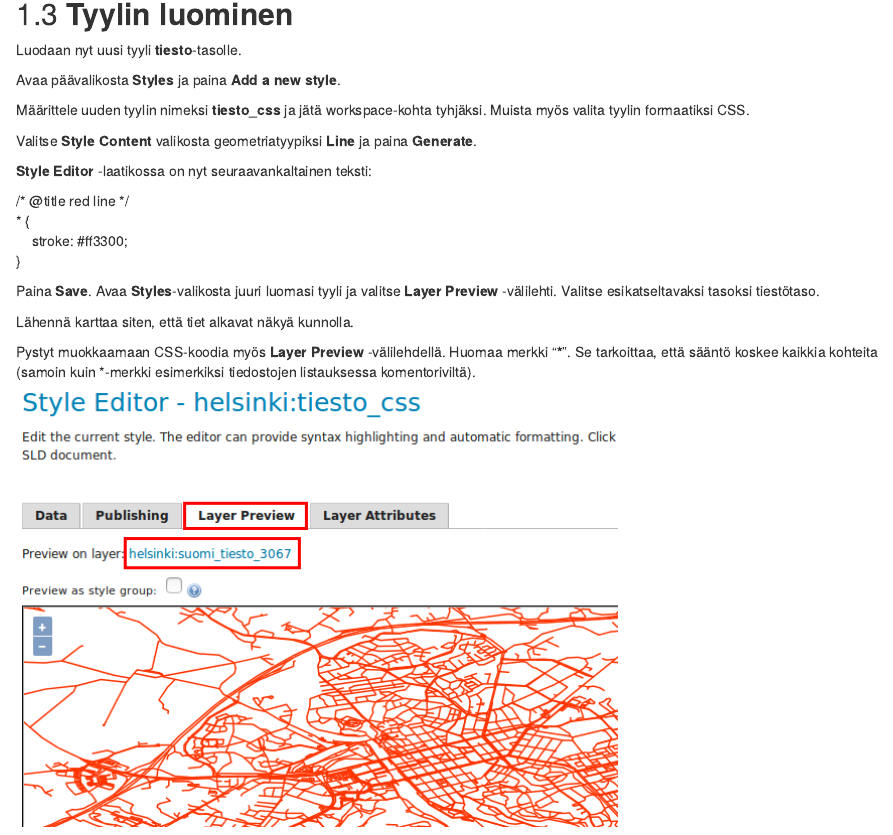
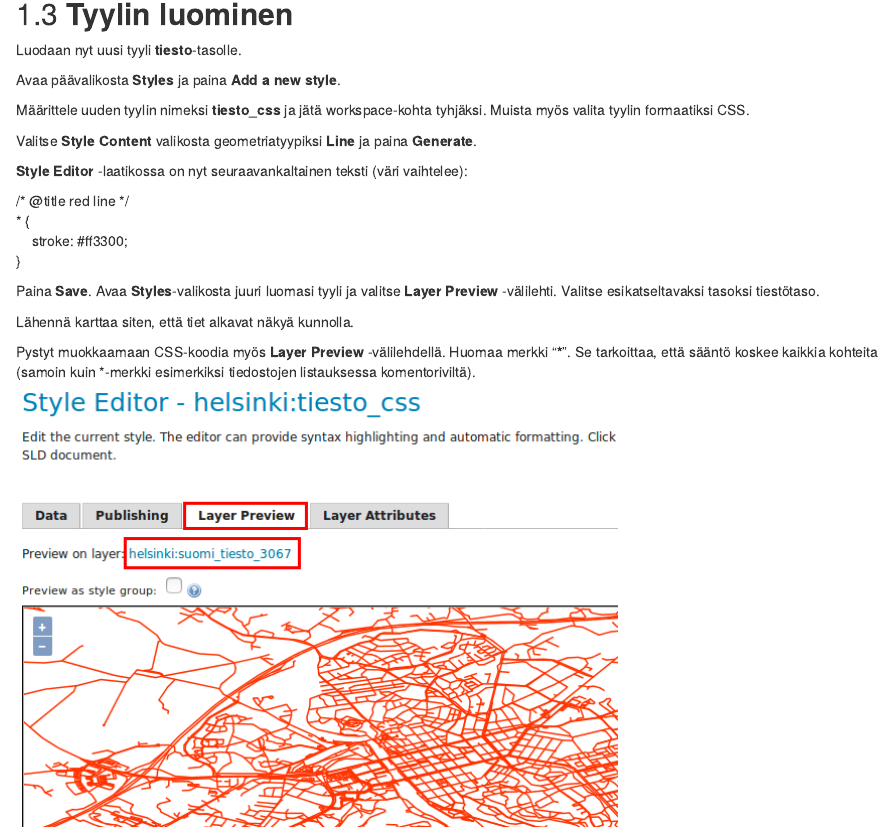
Before and after one commit to jeeemil/GP004_Introduktion_till_GeoServer, an R Markdown document (src/11_harjoitus_11.Rmd): the page in a window 1100 px wide, from 480 px down. Rendered offline with R 4.5, knitr and Pandoc, with nearby package versions; drawn as R Markdown's standard HTML page in place of the format the file asks for.

Commit message:
Added note about color

```diff
--- a/src/11_harjoitus_11.Rmd
+++ b/src/11_harjoitus_11.Rmd
@@ -32,7 +32,7 @@
 
 Valitse **Style Content** valikosta geometriatyypiksi **Line** ja paina **Generate**.
 
-**Style Editor** -laatikossa on nyt seuraavankaltainen teksti:
+**Style Editor** -laatikossa on nyt seuraavankaltainen teksti (väri vaihtelee):
 
 ::: code-box
 /\* \@title red line \*/\
```
